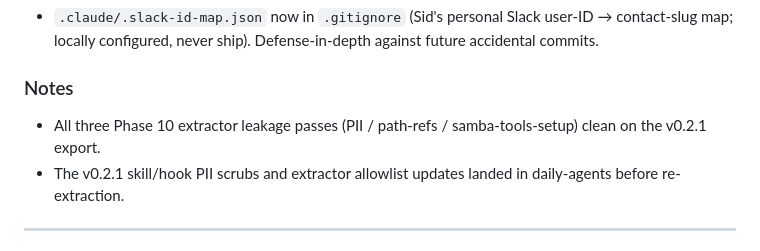
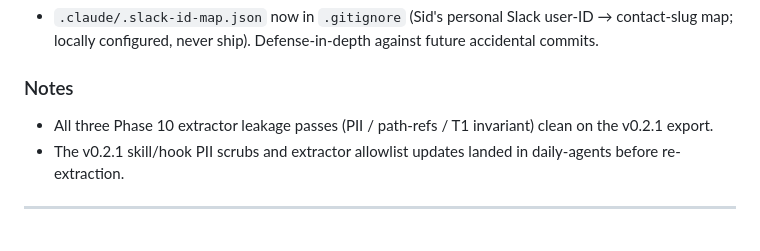
Before and after one commit to the-sid-dani/second-brain-harness, a Markdown page: CHANGELOG.md, the part around the change. Rendered like a GitHub page.

Commit message:
v0.2.1 fix — scrub T1 leak from CHANGELOG
Re-extracted from daily-agents@HEAD. The v0.2.1 CHANGELOG entry briefly
named the extractor's T1-guarded skill string while describing the
three leakage passes; rephrased to 'T1 invariant' instead.

All three Phase 10 leakage passes clean on this export.

🤖 Generated with [Claude Code](https://claude.com/claude-code)

```diff
--- a/CHANGELOG.md
+++ b/CHANGELOG.md
@@ -43,7 +43,7 @@ Caught and fixed before the v0.2.1 bundle left the dev repo:
 
 ### Notes
 
-- All three Phase 10 extractor leakage passes (PII / path-refs / samba-tools-setup) clean on the v0.2.1 export.
+- All three Phase 10 extractor leakage passes (PII / path-refs / T1 invariant) clean on the v0.2.1 export.
 - The v0.2.1 skill/hook PII scrubs and extractor allowlist updates landed in daily-agents before re-extraction.
 
 ---
```
